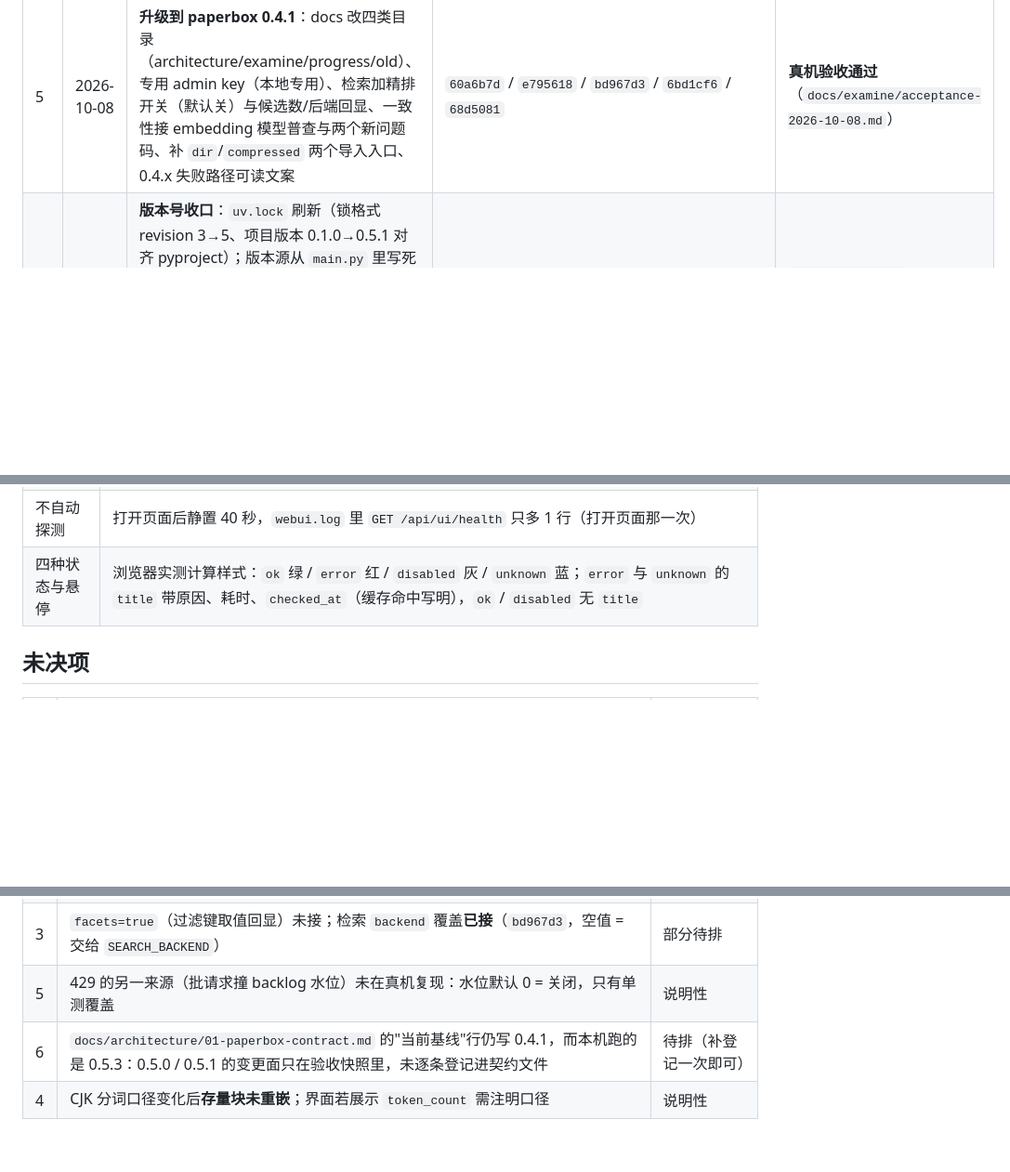
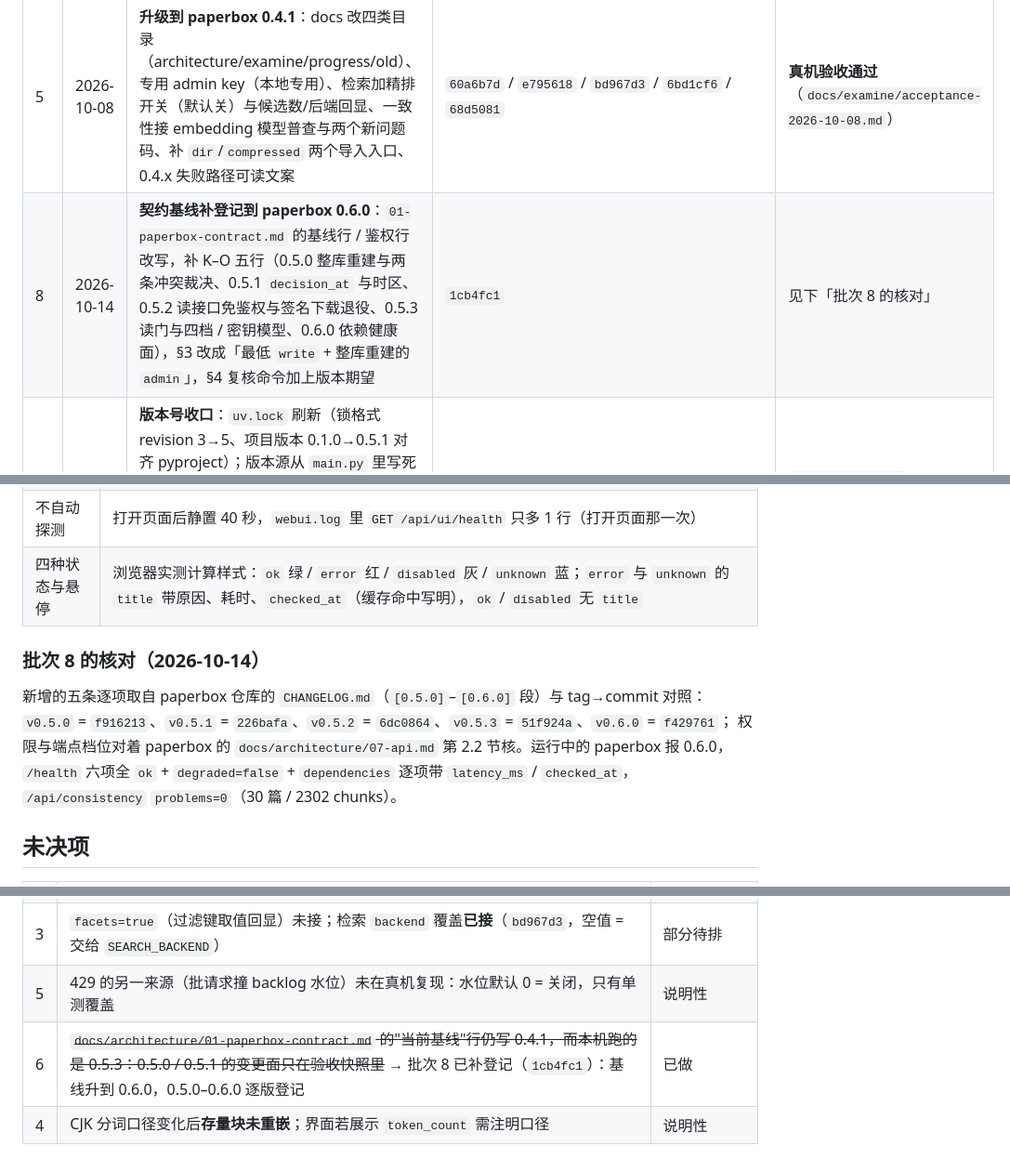
Before and after one commit to Fishskys/paperbox-webui, a Markdown page: docs/progress/project.md, 3 parts joined by grey strips. Shown at 93% size. GitHub-like rendering; blank space fills up the shorter version.

Commit message:
docs(progress): record batch 8 and close the baseline item
Batch 8 registers the contract baseline at paperbox 0.6.0 (3d2437d); open item 6
-- the baseline row lagging behind the running paperbox -- is now closed. The
entry also records where each new contract claim was checked (paperbox's
CHANGELOG sections, tag→commit pairs, and the live service reporting 0.6.0 with
six ok dependencies and problems=0).

```diff
--- a/docs/progress/project.md
+++ b/docs/progress/project.md
@@ -11,6 +11,7 @@
 | 3 | 2026-09-23 | 检索过滤选项、一致性 Tab、元数据导入/复核、任务分页与详情/重试 | `8891f58`/`20f5660`/`9fa08df`/`7c1078c`/`b410d3f` | 真机验收通过（`docs/examine/acceptance-2026-09-23.md`） |
 | 4 | 2026-09-23 | 去掉多余的 `static/.gitkeep`、忽略系统垃圾文件 | `ca6499a` | — |
 | 5 | 2026-10-08 | **升级到 paperbox 0.4.1**：docs 改四类目录（architecture/examine/progress/old）、专用 admin key（本地专用）、检索加精排开关（默认关）与候选数/后端回显、一致性接 embedding 模型普查与两个新问题码、补 `dir`/`compressed` 两个导入入口、0.4.x 失败路径可读文案 | `60a6b7d` / `e795618` / `bd967d3` / `6bd1cf6` / `68d5081` | **真机验收通过**（`docs/examine/acceptance-2026-10-08.md`） |
+| 8 | 2026-10-14 | **契约基线补登记到 paperbox 0.6.0**：`01-paperbox-contract.md` 的基线行 / 鉴权行改写，补 K–O 五行（0.5.0 整库重建与两条冲突裁决、0.5.1 `decision_at` 与时区、0.5.2 读接口免鉴权与签名下载退役、0.5.3 读门与四档 / 密钥模型、0.6.0 依赖健康面），§3 改成「最低 `write` + 整库重建的 `admin`」，§4 复核命令加上版本期望 | `1cb4fc1` | 见下「批次 8 的核对」 |
 | 7 | 2026-10-14 | **版本号收口**：`uv.lock` 刷新（锁格式 revision 3→5、项目版本 0.1.0→0.5.1 对齐 pyproject）；版本源从 `main.py` 里写死的 `"0.1.0"` 收进 `webui/__init__.py` 的 `__version__`（照 paperbox 的 `app/__init__.py` 形状）；AGENTS.md §4.1 补规则：改版本号时 `pyproject.toml` / `webui/__init__.py` / `uv.lock` 同一提交改齐 | `8f35d43`（锁）+ `d065115`（版本源） | `uv lock --check` OK；`/openapi.json` 报 0.5.1；pytest 111 / node 89 全绿 |
 | 6 | 2026-10-14 | **状态条改按需**：对齐 paperbox 当日重做的 `/health` 依赖面 —— 六格徽标（含可选 `rerank`）、四种状态各一色、悬停看失败原因与结论时刻、`degraded` 提示、依赖右侧「刷新状态」按钮；**去掉 15s 定时探测**（第三方 embedding 探针按次计费）；新增纯逻辑模块 `health-logic.js` 与 `tests/js/health_logic.test.mjs` | `b18d1d1` | 见「批次 6 的验收读数」 |
 
@@ -32,6 +33,14 @@
 | 不自动探测 | 打开页面后静置 40 秒，`webui.log` 里 `GET /api/ui/health` 只多 1 行（打开页面那一次） |
 | 四种状态与悬停 | 浏览器实测计算样式：`ok` 绿 / `error` 红 / `disabled` 灰 / `unknown` 蓝；`error` 与 `unknown` 的 `title` 带原因、耗时、`checked_at`（缓存命中写明），`ok` / `disabled` 无 `title` |
 
+### 批次 8 的核对（2026-10-14）
+
+新增的五条逐项取自 paperbox 仓库的 `CHANGELOG.md`（`[0.5.0]`–`[0.6.0]` 段）与 tag→commit 对照：
+`v0.5.0` = `f916213`、`v0.5.1` = `226bafa`、`v0.5.2` = `6dc0864`、`v0.5.3` = `51f924a`、`v0.6.0` = `f429761`；
+权限与端点档位对着 paperbox 的 `docs/architecture/07-api.md` 第 2.2 节核。运行中的 paperbox 报 0.6.0，
+`/health` 六项全 `ok` + `degraded=false` + `dependencies` 逐项带 `latency_ms` / `checked_at`，
+`/api/consistency` `problems=0`（30 篇 / 2302 chunks）。
+
 ## 未决项
 
 | # | 事项 | 状态 |
@@ -40,5 +49,5 @@
 | 2 | ~~目录导入与压缩包导入未接入~~ → 批次 5 已接入（`68d5081`）。注意 `dir` 有部署前置：`INGEST_LOCAL_ROOTS` 为空时端点不存在（404），本轮实测该变量**已指向** `C:\Users\<user>\Desktop\hermes\paperbox-data\datasets\corpus30` | 已做 |
 | 3 | `facets=true`（过滤键取值回显）未接；检索 `backend` 覆盖**已接**（`bd967d3`，空值 = 交给 `SEARCH_BACKEND`） | 部分待排 |
 | 5 | 429 的另一来源（批请求撞 backlog 水位）未在真机复现：水位默认 0 = 关闭，只有单测覆盖 | 说明性 |
-| 6 | `docs/architecture/01-paperbox-contract.md` 的"当前基线"行仍写 0.4.1，而本机跑的是 0.5.3：0.5.0 / 0.5.1 的变更面只在验收快照里，未逐条登记进契约文件 | 待排（补登记一次即可） |
+| 6 | ~~`docs/architecture/01-paperbox-contract.md` 的"当前基线"行仍写 0.4.1，而本机跑的是 0.5.3：0.5.0 / 0.5.1 的变更面只在验收快照里~~ → 批次 8 已补登记（`1cb4fc1`）：基线升到 0.6.0，0.5.0–0.6.0 逐版登记 | 已做 |
 | 4 | CJK 分词口径变化后**存量块未重嵌**；界面若展示 `token_count` 需注明口径 | 说明性 |
```
